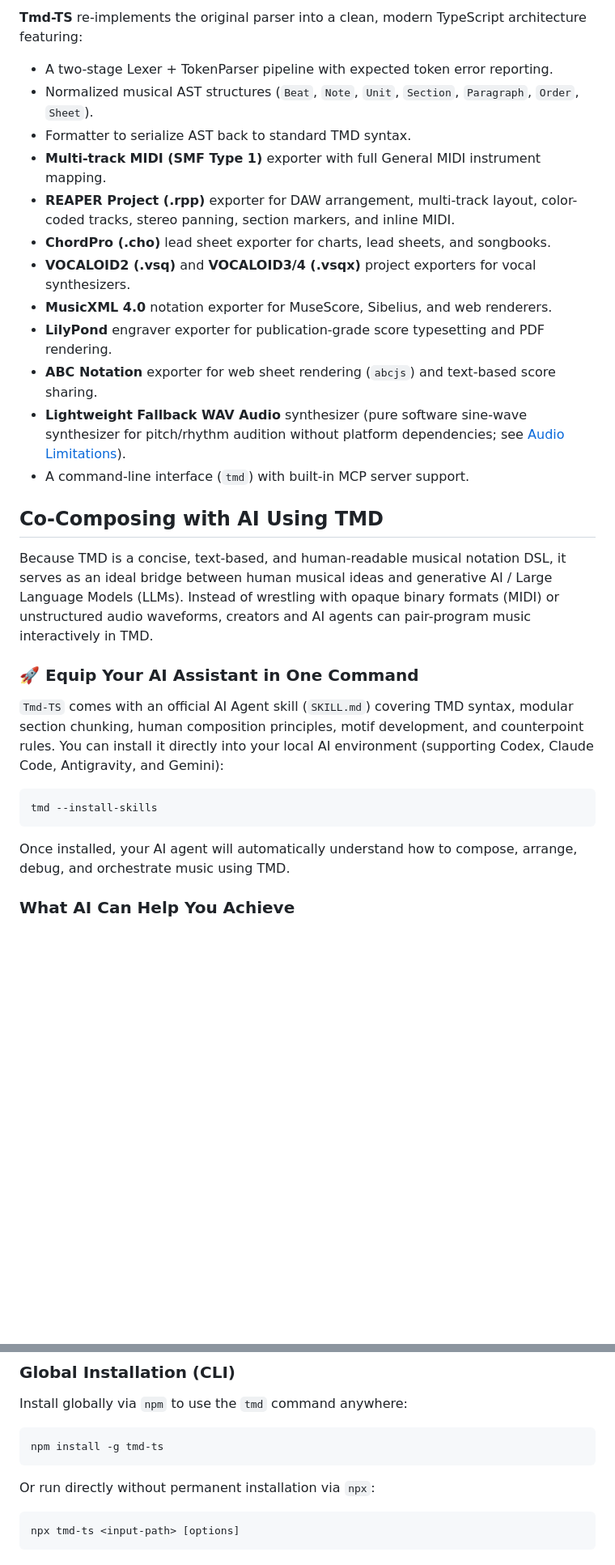
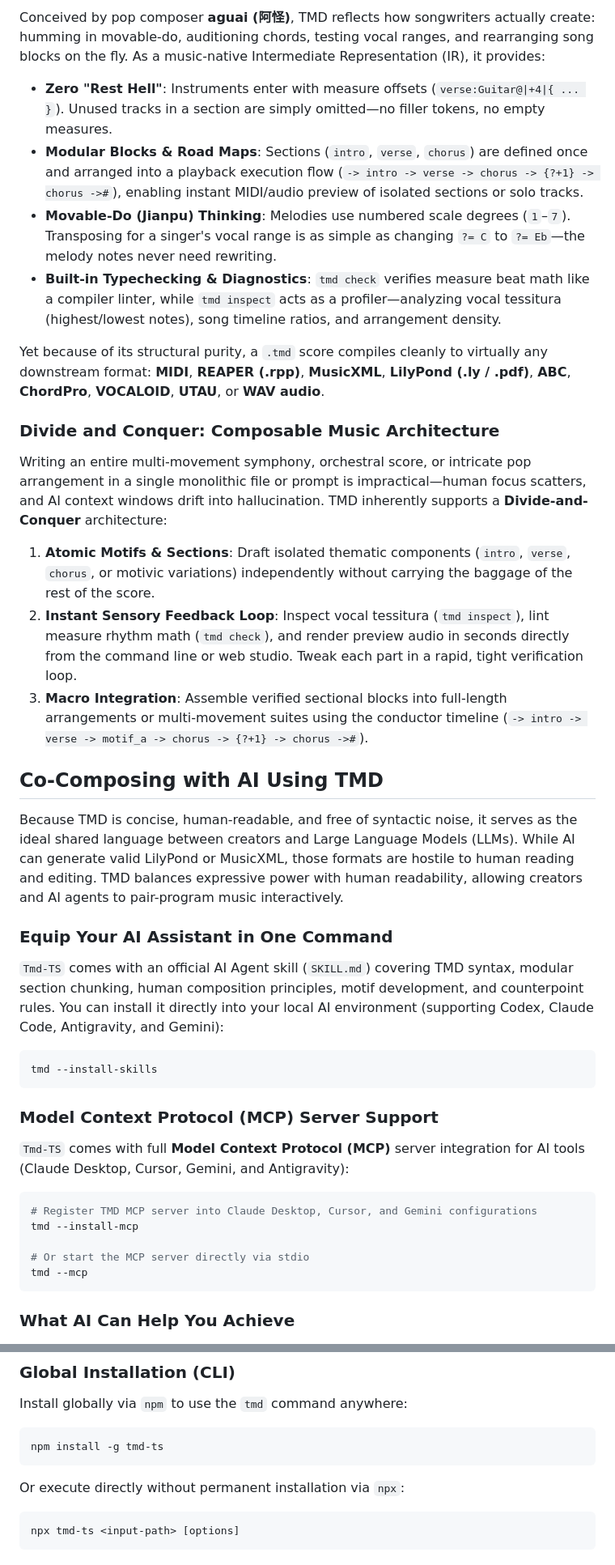
Before and after one commit to zonble/Tmd-TS, a Markdown page: README.md, 2 parts joined by grey strips. Shown at 81% size. GitHub-like rendering; blank space fills up the shorter version.

````diff
--- a/README.md
+++ b/README.md
@@ -33,23 +23,26 @@ At its core, TMD reflects the practical workflow and mental model of modern popu
 
-**Tmd-TS** re-implements the original parser into a clean, modern TypeScript architecture featuring:
-- A two-stage Lexer + TokenParser pipeline with expected token error reporting.
-- Normalized musical AST structures (`Beat`, `Note`, `Unit`, `Section`, `Paragraph`, `Order`, `Sheet`).
-- Formatter to serialize AST back to standard TMD syntax.
-- **Multi-track MIDI (SMF Type 1)** exporter with full General MIDI instrument mapping.
-- **REAPER Project (.rpp)** exporter for DAW arrangement, multi-track layout, color-coded tracks, stereo panning, section markers, and inline MIDI.
-- **ChordPro (.cho)** lead sheet exporter for charts, lead sheets, and songbooks.
-- **VOCALOID2 (.vsq)** and **VOCALOID3/4 (.vsqx)** project exporters for vocal synthesizers.
-- **MusicXML 4.0** notation exporter for MuseScore, Sibelius, and web renderers.
-- **LilyPond** engraver exporter for publication-grade score typesetting and PDF rendering.
-- **ABC Notation** exporter for web sheet rendering (`abcjs`) and text-based score sharing.
-- **Lightweight Fallback WAV Audio** synthesizer (pure software sine-wave synthesizer for pitch/rhythm audition without platform dependencies; see [Audio Limitations](#audio-rendering--wav-limitations)).
-- A command-line interface (`tmd`) with built-in MCP server support.
+Conceived by pop composer **aguai (阿怪)**, TMD reflects how songwriters actually create: humming in movable-do, auditioning chords, testing vocal ranges, and rearranging song blocks on the fly. As a music-native Intermediate Representation (IR), it provides:
+
+- **Zero "Rest Hell"**: Instruments enter with measure offsets (`verse:Guitar@|+4|{ ... }`). Unused tracks in a section are simply omitted—no filler tokens, no empty measures.
+- **Modular Blocks & Road Maps**: Sections (`intro`, `verse`, `chorus`) are defined once and arranged into a playback execution flow (`-> intro -> verse -> chorus -> {?+1} -> chorus ->#`), enabling instant MIDI/audio preview of isolated sections or solo tracks.
+- **Movable-Do (Jianpu) Thinking**: Melodies use numbered scale degrees (`1`–`7`). Transposing for a singer's vocal range is as simple as changing `?= C` to `?= Eb`—the melody notes never need rewriting.
+- **Built-in Typechecking & Diagnostics**: `tmd check` verifies measure beat math like a compiler linter, while `tmd inspect` acts as a profiler—analyzing vocal tessitura (highest/lowest notes), song timeline ratios, and arrangement density.
+
+Yet because of its structural purity, a `.tmd` score compiles cleanly to virtually any downstream format: **MIDI**, **REAPER (.rpp)**, **MusicXML**, **LilyPond (.ly / .pdf)**, **ABC**, **ChordPro**, **VOCALOID**, **UTAU**, or **WAV audio**.
+
+### Divide and Conquer: Composable Music Architecture
+
+Writing an entire multi-movement symphony, orchestral score, or intricate pop arrangement in a single monolithic file or prompt is impractical—human focus scatters, and AI context windows drift into hallucination. TMD inherently supports a **Divide-and-Conquer** architecture:
+
+1. **Atomic Motifs & Sections**: Draft isolated thematic components (`intro`, `verse`, `chorus`, or motivic variations) independently without carrying the baggage of the rest of the score.
+2. **Instant Sensory Feedback Loop**: Inspect vocal tessitura (`tmd inspect`), lint measure rhythm math (`tmd check`), and render preview audio in seconds directly from the command line or web studio. Tweak each part in a rapid, tight verification loop.
+3. **Macro Integration**: Assemble verified sectional blocks into full-length arrangements or multi-movement suites using the conductor timeline (`-> intro -> verse -> motif_a -> chorus -> {?+1} -> chorus ->#`).
 
 ## Co-Composing with AI Using TMD
 
-Because TMD is a concise, text-based, and human-readable musical notation DSL, it serves as an ideal bridge between human musical ideas and generative AI / Large Language Models (LLMs). Instead of wrestling with opaque binary formats (MIDI) or unstructured audio waveforms, creators and AI agents can pair-program music interactively in TMD.
+Because TMD is concise, human-readable, and free of syntactic noise, it serves as the ideal shared language between creators and Large Language Models (LLMs). While AI can generate valid LilyPond or MusicXML, those formats are hostile to human reading and editing. TMD balances expressive power with human readability, allowing creators and AI agents to pair-program music interactively.
 
-### 🚀 Equip Your AI Assistant in One Command
+### Equip Your AI Assistant in One Command
 
 `Tmd-TS` comes with an official AI Agent skill (`SKILL.md`) covering TMD syntax, modular section chunking, human composition principles, motif development, and counterpoint rules. You can install it directly into your local AI environment (supporting Codex, Claude Code, Antigravity, and Gemini):
 
@@ -57,7 +50,17 @@ Because TMD is a concise, text-based, and human-readable musical notation DSL, i
 tmd --install-skills
 ```
 
-Once installed, your AI agent will automatically understand how to compose, arrange, debug, and orchestrate music using TMD.
+### Model Context Protocol (MCP) Server Support
+
+`Tmd-TS` comes with full **Model Context Protocol (MCP)** server integration for AI tools (Claude Desktop, Cursor, Gemini, and Antigravity):
+
+```bash
+# Register TMD MCP server into Claude Desktop, Cursor, and Gemini configurations
+tmd --install-mcp
+
+# Or start the MCP server directly via stdio
+tmd --mcp
+```
 
 ### What AI Can Help You Achieve
 
@@ -108,7 +126,7 @@ Install globally via `npm` to use the `tmd` command anywhere:
 npm install -g tmd-ts
 ```
 
-Or run directly without permanent installation via `npx`:
+Or execute directly without permanent installation via `npx`:
 
 ```bash
 npx tmd-ts <input-path> [options]
````
Also changed, not shown: other parts of README.md (+174 -91 lines).
